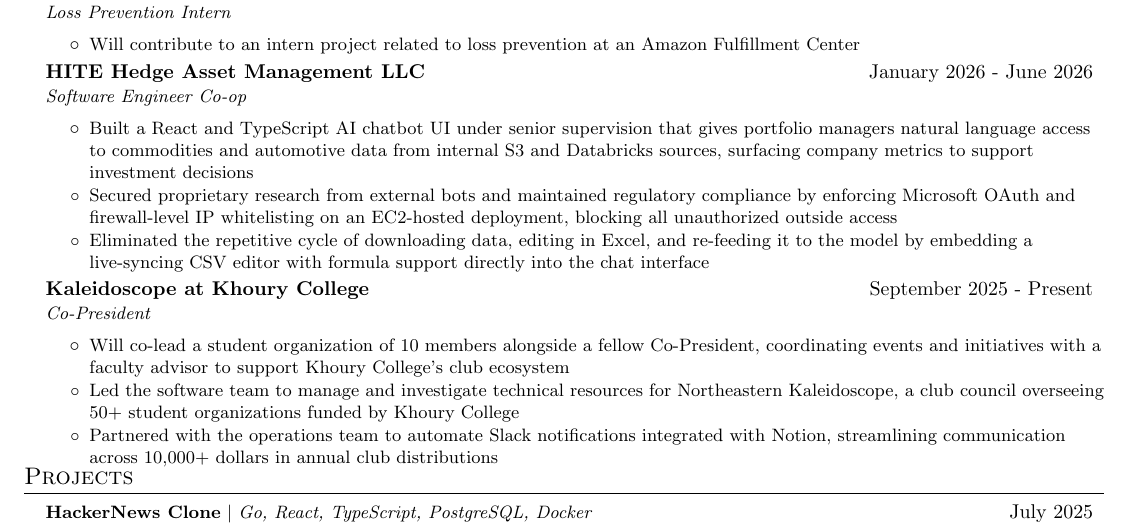
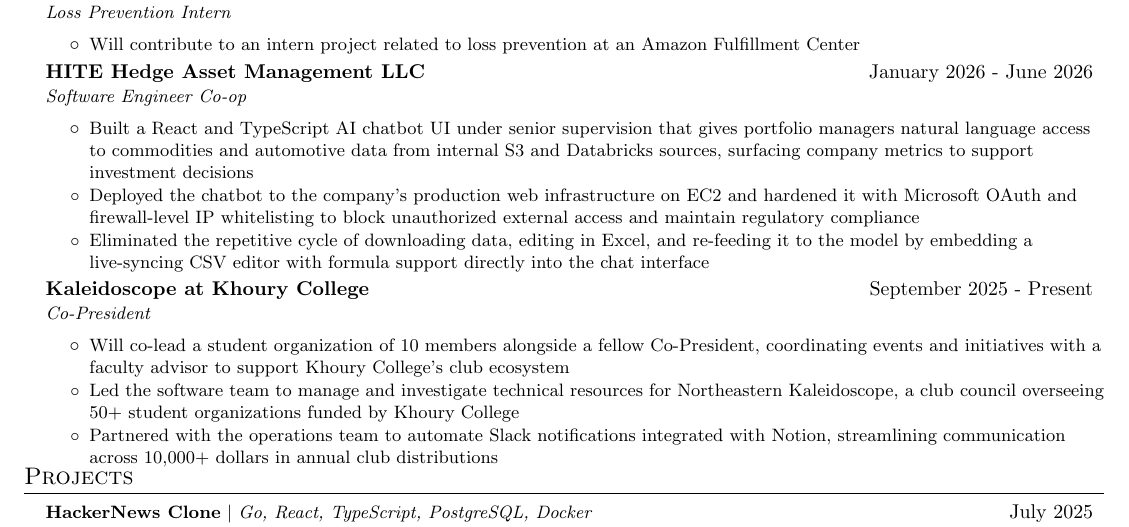
Before and after one commit to trentwiles/resume, a LaTeX CV (trent_in_progress_resume.tex): part of the page, cut so that both start at the same text. Compiled offline with pdfLaTeX.

Commit message:
include one new role, one upcoming role, clean up spacing

```diff
--- a/trent_in_progress_resume.tex
+++ b/trent_in_progress_resume.tex
@@ -141,7 +141,7 @@
 \resumeItemListStart
 % claude generated bullets - clean these up before github sync
 \resumeItem{Built a React and TypeScript AI chatbot UI under senior supervision that gives portfolio managers natural language access to commodities and automotive data from internal S3 and Databricks sources, surfacing company metrics to support investment decisions}
-\resumeItem{Secured proprietary research from external bots and maintained regulatory compliance by enforcing Microsoft OAuth and firewall-level IP whitelisting on an EC2-hosted deployment, blocking all unauthorized outside access}
+\resumeItem{Deployed the chatbot to the company's production web infrastructure on EC2 and hardened it with Microsoft OAuth and firewall-level IP whitelisting to block unauthorized external access and maintain regulatory compliance}
 \resumeItem{Eliminated the repetitive cycle of downloading data, editing in Excel, and re-feeding it to the model by embedding a live-syncing CSV editor with formula support directly into the chat interface}
 \resumeItemListEnd
 \vspace{4pt}
```
Also changed, not shown: trent_in_progress_resume.pdf, 1 other file.
